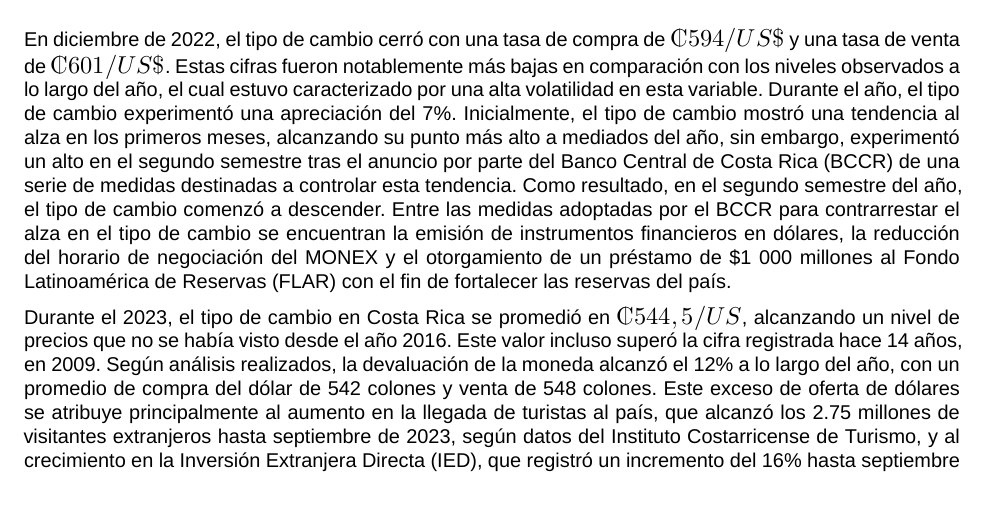
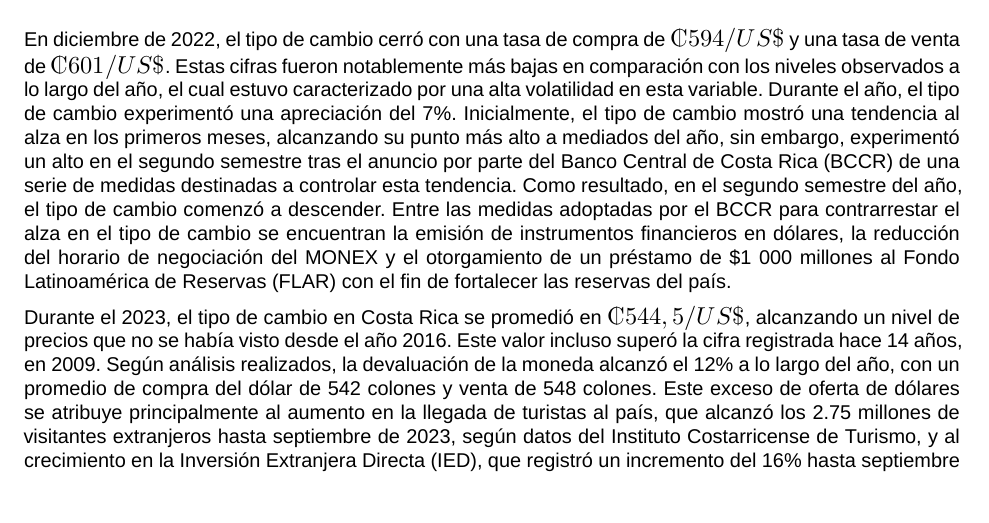
Before and after one commit to caronavamon/Informe-1-Pensiones, an R Markdown document (Informe Contexto Económico.Rmd): part of page 8 of 9, cut so that both start at the same text. Rendered offline with R 4.5, knitr and Pandoc, then LaTeX, with nearby package versions; a font, style sheet, LaTeX package, included part or bibliography that could not be used is replaced or left out.

Commit message:
feat: Se arreglan detalles.

```diff
--- a/Informe Contexto Económico.Rmd
+++ b/Informe Contexto Económico.Rmd
@@ -267,6 +267,6 @@ ggplot(TipoCambio1, aes(x = Fecha)) +
 
 En diciembre de 2022, el tipo de cambio cerró con una tasa de compra de $₡594/US\$$ y una tasa de venta de $₡601/US\$$. Estas cifras fueron notablemente más bajas en comparación con los niveles observados a lo largo del año, el cual estuvo caracterizado por una alta volatilidad en esta variable. Durante el año, el tipo de cambio experimentó una apreciación del 7%. Inicialmente, el tipo de cambio mostró una tendencia al alza en los primeros meses, alcanzando su punto más alto a mediados del año, sin embargo, experimentó un alto en el segundo semestre tras el anuncio por parte del Banco Central de Costa Rica (BCCR) de una serie de medidas destinadas a controlar esta tendencia. Como resultado, en el segundo semestre del año, el tipo de cambio comenzó a descender. Entre las medidas adoptadas por el BCCR para contrarrestar el alza en el tipo de cambio se encuentran la emisión de instrumentos financieros en dólares, la reducción del horario de negociación del MONEX y el otorgamiento de un préstamo de $1 000 millones al Fondo Latinoamérica de Reservas (FLAR) con el fin de fortalecer las reservas del país.
 
-Durante el 2023, el tipo de cambio en Costa Rica se promedió en $₡544,5/US$, alcanzando un nivel de precios que no se había visto desde el año 2016. Este valor incluso superó la cifra registrada hace 14 años, en 2009. Según análisis realizados, la devaluación de la moneda alcanzó el 12% a lo largo del año, con un promedio de compra del dólar de 542 colones y venta de 548 colones. Este exceso de oferta de dólares se atribuye principalmente al aumento en la llegada de turistas al país, que alcanzó los 2.75 millones de visitantes extranjeros hasta septiembre de 2023, según datos del Instituto Costarricense de Turismo, y al crecimiento en la Inversión Extranjera Directa (IED), que registró un incremento del 16% hasta septiembre del 2023, representando la llegada al país de 2.691 millones de dólares, según el Ministerio de Comercio Exterior. Ante la posibilidad de una baja más pronunciada en el valor del dólar, el Banco Central intervino en el mercado mediante la compra de divisas en Monex, con el fin de satisfacer la demanda del sector público no financiero y aumentar las reservas monetarias internacionales.
+Durante el 2023, el tipo de cambio en Costa Rica se promedió en $₡544,5/US\$$, alcanzando un nivel de precios que no se había visto desde el año 2016. Este valor incluso superó la cifra registrada hace 14 años, en 2009. Según análisis realizados, la devaluación de la moneda alcanzó el 12% a lo largo del año, con un promedio de compra del dólar de 542 colones y venta de 548 colones. Este exceso de oferta de dólares se atribuye principalmente al aumento en la llegada de turistas al país, que alcanzó los 2.75 millones de visitantes extranjeros hasta septiembre de 2023, según datos del Instituto Costarricense de Turismo, y al crecimiento en la Inversión Extranjera Directa (IED), que registró un incremento del 16% hasta septiembre del 2023, representando la llegada al país de 2.691 millones de dólares, según el Ministerio de Comercio Exterior. Ante la posibilidad de una baja más pronunciada en el valor del dólar, el Banco Central intervino en el mercado mediante la compra de divisas en Monex, con el fin de satisfacer la demanda del sector público no financiero y aumentar las reservas monetarias internacionales.
 
 Para el año 2024, los analistas financieros proyectan una intervención cambiaria más cautelosa por parte del Banco Central, limitada a situaciones de sobreoferta de dólares. La expectativa de una inflación del 2% sugiere una estabilidad en el tipo de cambio. No se prevén eventos en Costa Rica que puedan ejercer presiones significativas al alza sobre el tipo de cambio, lo que lleva a proyecciones de un tipo de cambio estable. Además, la próxima recepción de $1 mil millones en Eurobonos también se considera en estas previsiones.
```
